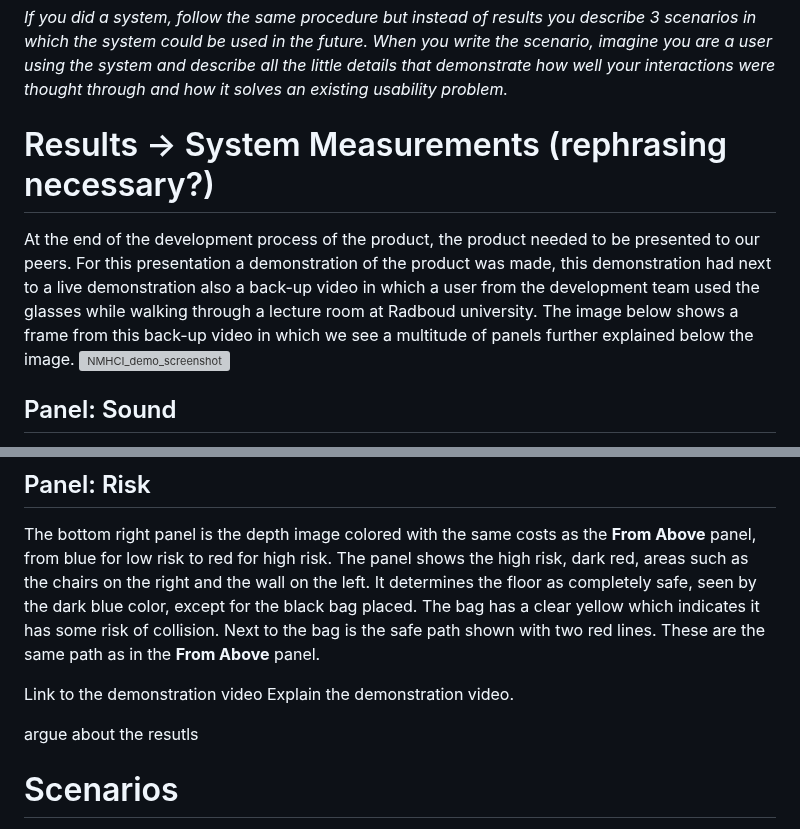
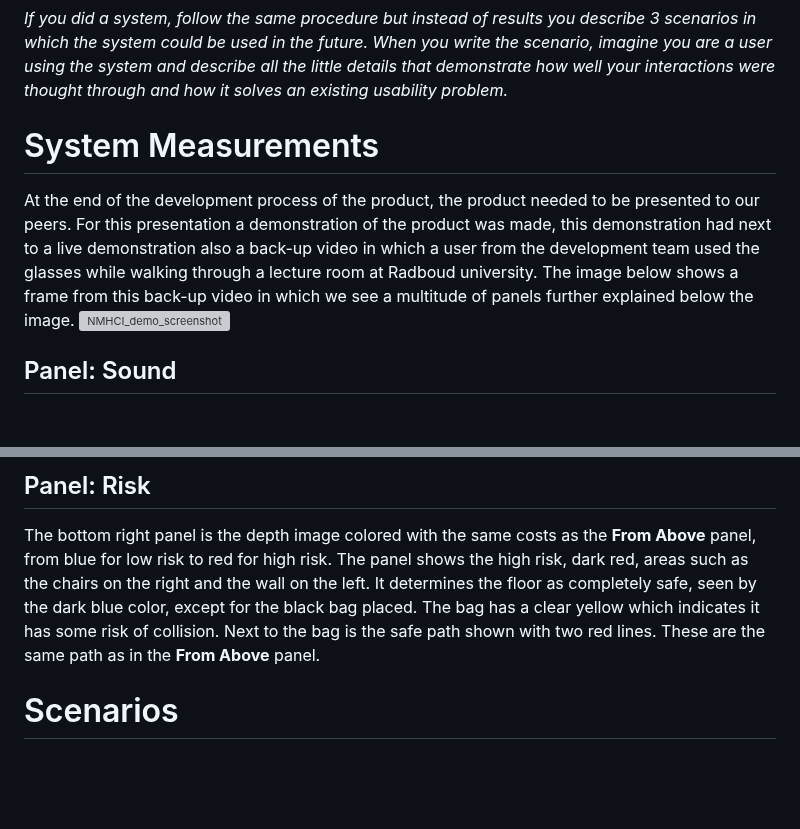
Before and after one commit to Re0mar/NeuromorphicPaths, a Markdown page: report/Project Report.md, 2 parts joined by grey strips. GitHub-like rendering; blank space fills up the shorter version; grey boxes are pictures that could not be loaded.

Commit message:
Changed results to system measurement

```diff
--- a/report/Project Report.md
+++ b/report/Project Report.md
@@ -280,6 +280,6 @@ https://www.nature.com/articles/s41598-025-08475-4
 
 *If you did a system, follow the same procedure but instead of results you describe 3 scenarios in which the system could be used in the future. When you write the scenario, imagine you are a user using the system and describe all the little details that demonstrate how well your interactions were thought through and how it solves an existing usability problem.*
 
-# Results -> System Measurements (rephrasing necessary?)
+# System Measurements
 
 At the end of the development process of the product, the product needed to be presented to our peers. For this presentation a demonstration of the product was made, this demonstration had next to a live demonstration also a back-up video in which a user from the development team used the glasses while walking through a lecture room at Radboud university. The image below shows a frame from this back-up video in which we see a multitude of panels further explained below the image.
@@ -298,11 +298,6 @@ The top right panel shows the planner's view from above. The yellow dots are obs
 
 ## Panel: Risk
 The bottom right panel is the depth image colored with the same costs as the **From Above** panel, from blue for low risk to red for high risk. The panel shows the high risk, dark red, areas such as the chairs on the right and the wall on the left. It determines the floor as completely safe, seen by the dark blue color, except for the black bag placed. The bag has a clear yellow which indicates it has some risk of collision. Next to the bag is the safe path shown with two red lines. These are the same path as in the **From Above** panel.
-
-Link to the demonstration video
-Explain the demonstration video.
-
-argue about the resutls
 
 # Scenarios
 
```
Also changed, not shown: other parts of report/Project Report.md (+1 -1 lines).
